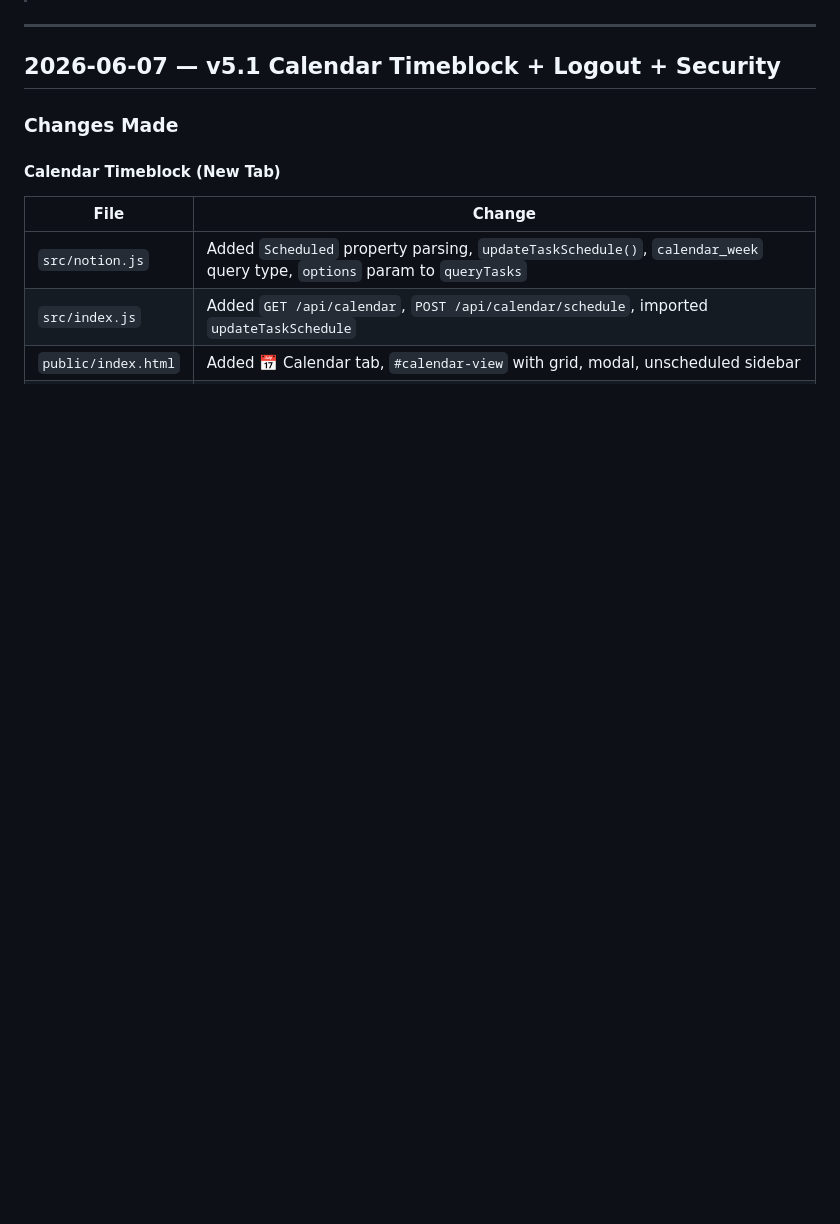
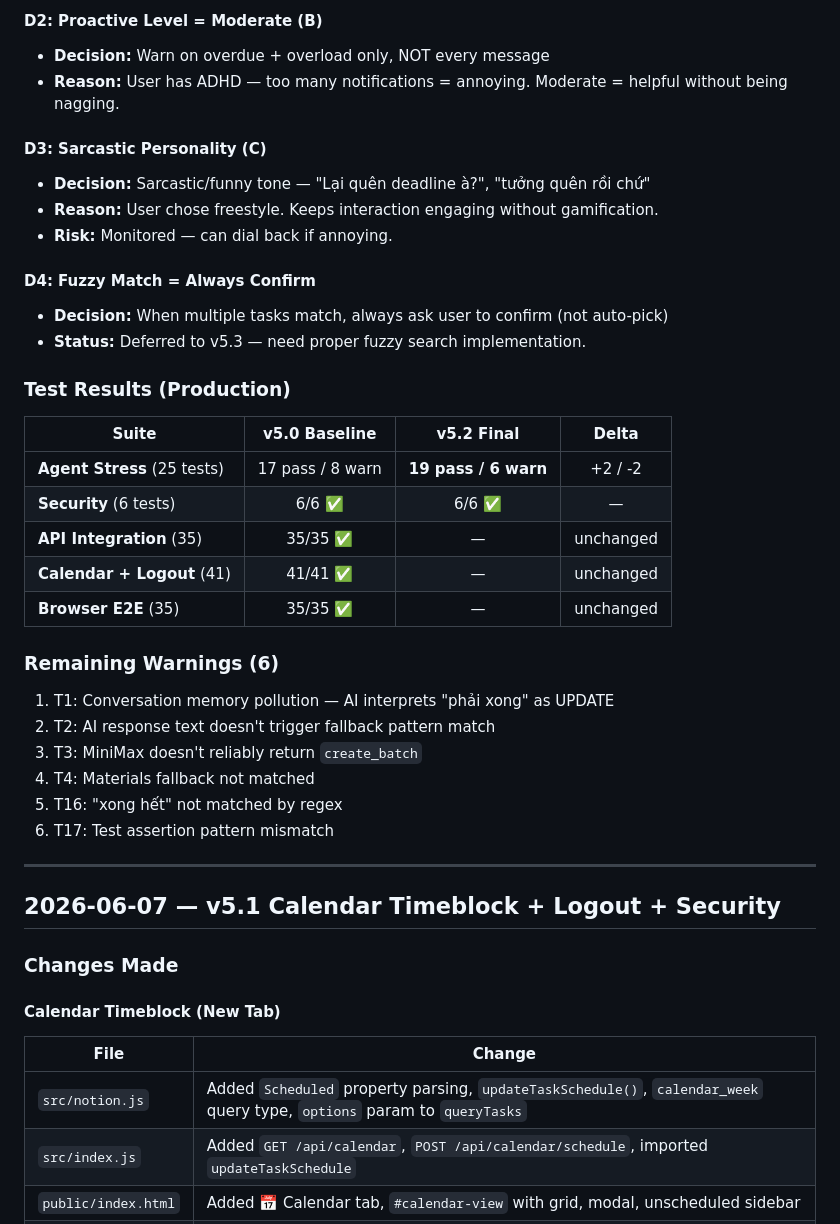
Before and after one commit to matt-dinh13/warroom, a Markdown page: auditlog.md, the part around one of its changes. Drawn GitHub-style; blank space fills up the shorter version.

```diff
--- a/auditlog.md
+++ b/auditlog.md
@@ -4,3 +50,33 @@
+#### D2: Proactive Level = Moderate (B)
+- **Decision:** Warn on overdue + overload only, NOT every message
+- **Reason:** User has ADHD — too many notifications = annoying. Moderate = helpful without being nagging.
+
+#### D3: Sarcastic Personality (C)
+- **Decision:** Sarcastic/funny tone — "Lại quên deadline à?", "tưởng quên rồi chứ"
+- **Reason:** User chose freestyle. Keeps interaction engaging without gamification.
+- **Risk:** Monitored — can dial back if annoying.
+
+#### D4: Fuzzy Match = Always Confirm
+- **Decision:** When multiple tasks match, always ask user to confirm (not auto-pick)
+- **Status:** Deferred to v5.3 — need proper fuzzy search implementation.
+
+### Test Results (Production)
+
+| Suite | v5.0 Baseline | v5.2 Final | Delta |
+|-------|:---:|:---:|:---:|
+| **Agent Stress** (25 tests) | 17 pass / 8 warn | **19 pass / 6 warn** | +2 / -2 |
+| **Security** (6 tests) | 6/6 ✅ | 6/6 ✅ | — |
+| **API Integration** (35) | 35/35 ✅ | — | unchanged |
+| **Calendar + Logout** (41) | 41/41 ✅ | — | unchanged |
+| **Browser E2E** (35) | 35/35 ✅ | — | unchanged |
+
+### Remaining Warnings (6)
+1. T1: Conversation memory pollution — AI interprets "phải xong" as UPDATE
+2. T2: AI response text doesn't trigger fallback pattern match
+3. T3: MiniMax doesn't reliably return `create_batch`
+4. T4: Materials fallback not matched
+5. T16: "xong hết" not matched by regex
+6. T17: Test assertion pattern mismatch
 
 ---
 
```
Also changed, not shown: other parts of auditlog.md (+46 -0 lines), context.md (+12 -7 lines).
